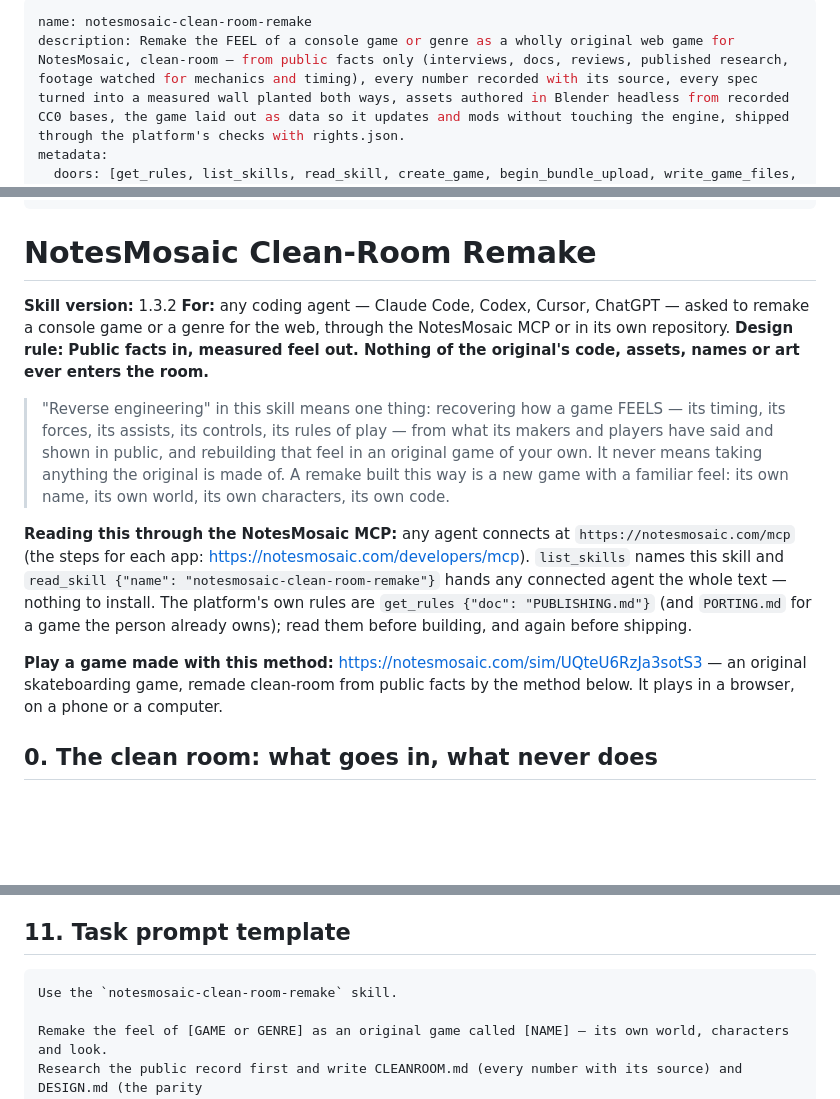
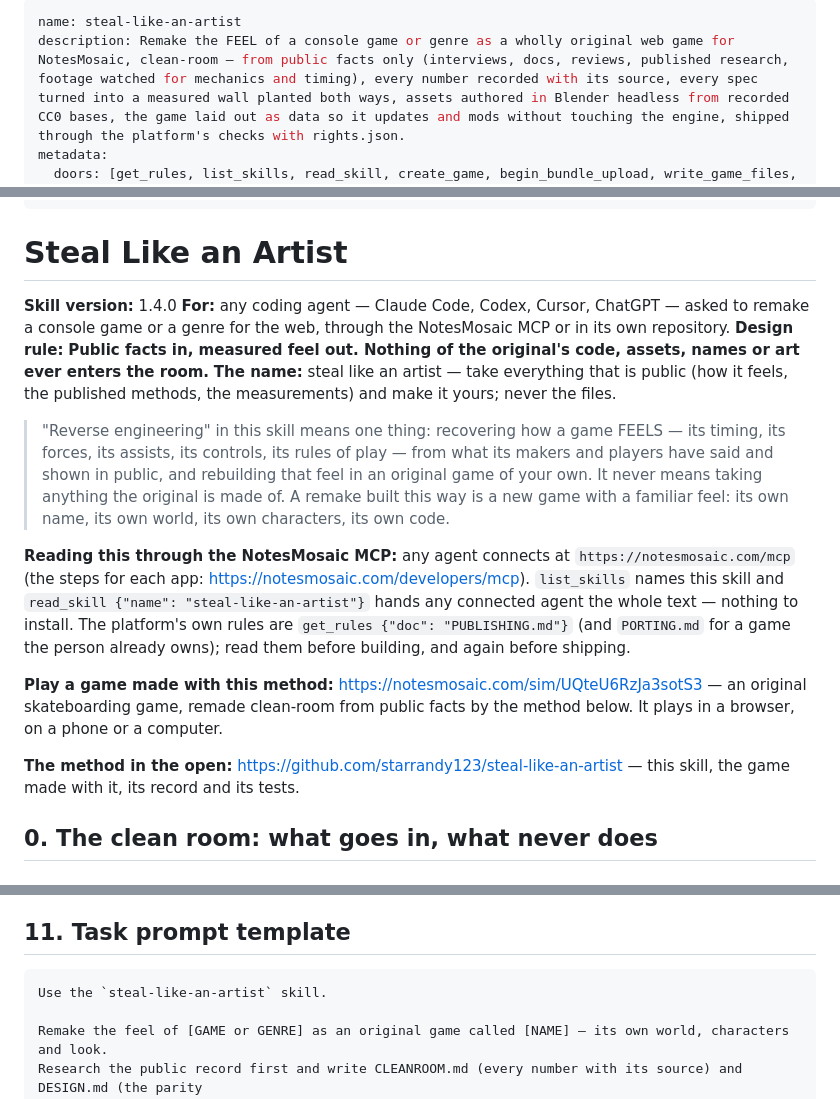
Before and after one commit to starrandy123/steal-like-an-artist, a Markdown page: skills/steal-like-an-artist/SKILL.md, 3 parts joined by grey strips. Rendered like a GitHub page; blank space fills up the shorter version.

Commit message:
The skill is named steal-like-an-artist, as the NotesMosaic MCP serves it (1.4.0)
The same bytes the MCP serves; the README's read_skill line and its table follow the new name.

Co-Authored-By: Claude Opus 5.5 (1M context) <noreply@anthropic.com>
Claude-Session: https://claude.ai/code/session_01KCAN6GHLkvqeUtfzw5F1RK

````diff
--- a/skills/notesmosaic-clean-room-remake/SKILL.md
+++ b/skills/steal-like-an-artist/SKILL.md
@@ -1,5 +1,5 @@
 ---
-name: notesmosaic-clean-room-remake
+name: steal-like-an-artist
 description: Remake the FEEL of a console game or genre as a wholly original web game for NotesMosaic, clean-room — from public facts only (interviews, docs, reviews, published research, footage watched for mechanics and timing), every number recorded with its source, every spec turned into a measured wall planted both ways, assets authored in Blender headless from recorded CC0 bases, the game laid out as data so it updates and mods without touching the engine, shipped through the platform's checks with rights.json.
 metadata:
   doors: [get_rules, list_skills, read_skill, create_game, begin_bundle_upload, write_game_files, play_game, playtest_game, get_playtest, check_game, certify_game, launch_game, publish_game]
@@ -7,17 +7,20 @@ metadata:
   proof: a cited specs table; every standard formula one module with its own truth test; every spec a test with a stated bound that a planted copy of the old defect turns RED by its own line, the chain naming the stage it starts in; frozen copies read by a second session with locked-clock clips at 1× and ¼ from the game's own camera, and one clip on a real display's stamp list; the phone weighed upright and turned, frame times both ways, the platform's playtest and certification passed before anything is listed
 ---
 
-# NotesMosaic Clean-Room Remake
+# Steal Like an Artist
 
-**Skill version:** 1.3.2
+**Skill version:** 1.4.0
 **For:** any coding agent — Claude Code, Codex, Cursor, ChatGPT — asked to remake a console game or a genre for the web, through the NotesMosaic MCP or in its own repository.
 **Design rule:** **Public facts in, measured feel out. Nothing of the original's code, assets, names or art ever enters the room.**
+**The name:** steal like an artist — take everything that is public (how it feels, the published methods, the measurements) and make it yours; never the files.
 
 > "Reverse engineering" in this skill means one thing: recovering how a game FEELS — its timing, its forces, its assists, its controls, its rules of play — from what its makers and players have said and shown in public, and rebuilding that feel in an original game of your own. It never means taking anything the original is made of. A remake built this way is a new game with a familiar feel: its own name, its own world, its own characters, its own code.
 
-**Reading this through the NotesMosaic MCP:** any agent connects at `https://notesmosaic.com/mcp` (the steps for each app: https://notesmosaic.com/developers/mcp). `list_skills` names this skill and `read_skill {"name": "notesmosaic-clean-room-remake"}` hands any connected agent the whole text — nothing to install. The platform's own rules are `get_rules {"doc": "PUBLISHING.md"}` (and `PORTING.md` for a game the person already owns); read them before building, and again before shipping.
+**Reading this through the NotesMosaic MCP:** any agent connects at `https://notesmosaic.com/mcp` (the steps for each app: https://notesmosaic.com/developers/mcp). `list_skills` names this skill and `read_skill {"name": "steal-like-an-artist"}` hands any connected agent the whole text — nothing to install. The platform's own rules are `get_rules {"doc": "PUBLISHING.md"}` (and `PORTING.md` for a game the person already owns); read them before building, and again before shipping.
 
 **Play a game made with this method:** https://notesmosaic.com/sim/UQteU6RzJa3sotS3 — an original skateboarding game, remade clean-room from public facts by the method below. It plays in a browser, on a phone or a computer.
+
+**The method in the open:** https://github.com/starrandy123/steal-like-an-artist — this skill, the game made with it, its record and its tests.
 
 ## 0. The clean room: what goes in, what never does
 
@@ -487,7 +490,7 @@ The rider's hips follow the pose's target on a critically damped spring in the W
 ## 11. Task prompt template
 
 ```text
-Use the `notesmosaic-clean-room-remake` skill.
+Use the `steal-like-an-artist` skill.
 
 Remake the feel of [GAME or GENRE] as an original game called [NAME] — its own world, characters and look.
 Research the public record first and write CLEANROOM.md (every number with its source) and DESIGN.md (the parity
````
Also changed, not shown: README.md (+2 -2 lines).
